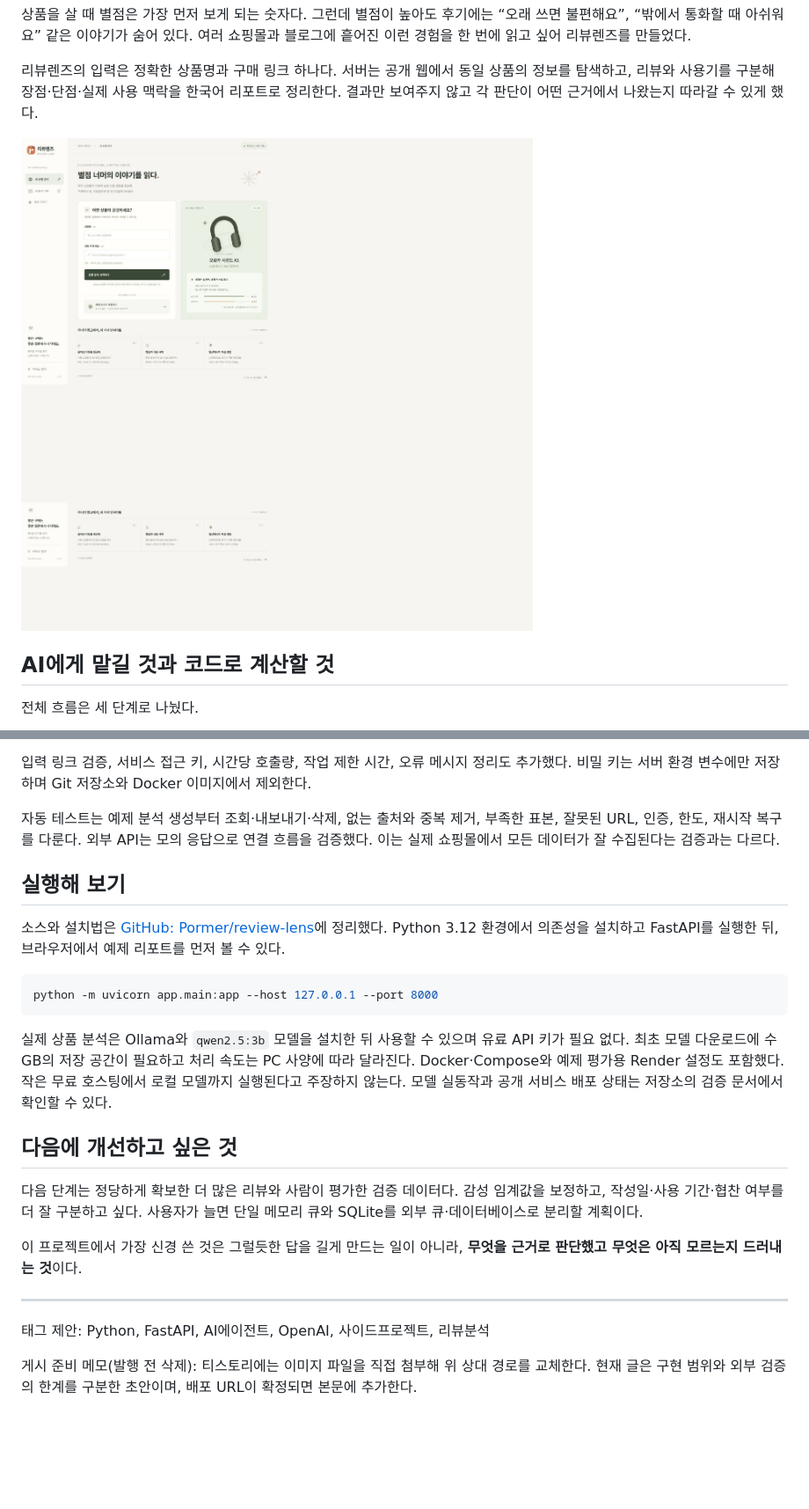
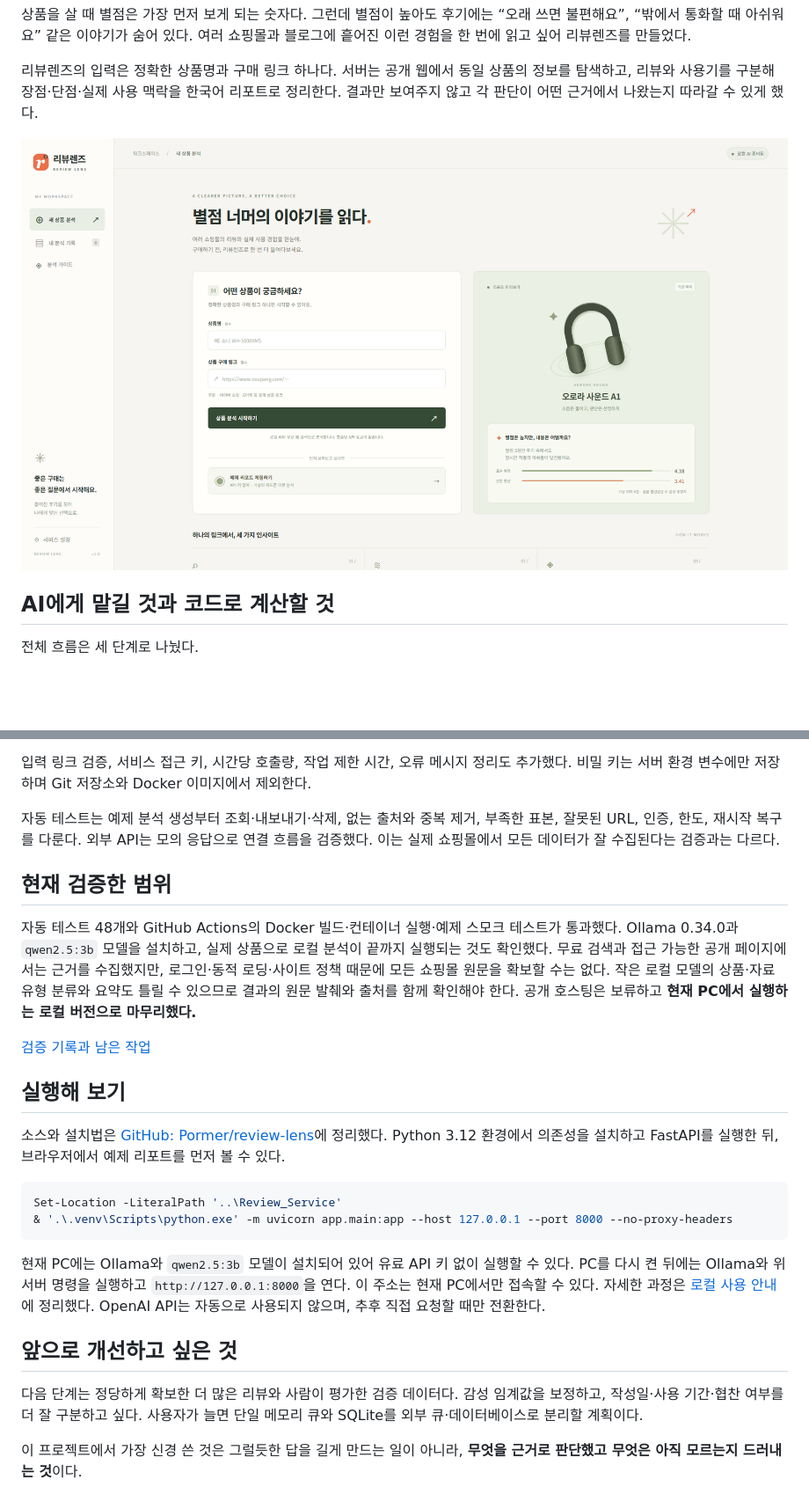
Before and after one commit to Pormer/review-lens, a Markdown page: docs/BLOG_POST.md, 2 parts joined by grey strips. Shown at 88% size. GitHub-like rendering; blank space fills up the shorter version.

Commit message:
Update published blog draft

````diff
--- a/docs/BLOG_POST.md
+++ b/docs/BLOG_POST.md
@@ -4,7 +4,7 @@
 
 리뷰렌즈의 입력은 정확한 상품명과 구매 링크 하나다. 서버는 공개 웹에서 동일 상품의 정보를 탐색하고, 리뷰와 사용기를 구분해 장점·단점·실제 사용 맥락을 한국어 리포트로 정리한다. 결과만 보여주지 않고 각 판단이 어떤 근거에서 나왔는지 따라갈 수 있게 했다.
 
-![리뷰렌즈 상품 분석 화면](images/home-desktop.png)
+![리뷰렌즈 상품 분석 화면](images/home-1920x1080.png)
 
 ## AI에게 맡길 것과 코드로 계산할 것
 
@@ -40,24 +40,25 @@ AI 분석은 일반 웹 요청보다 오래 걸린다. 요청을 받으면 작
 
 자동 테스트는 예제 분석 생성부터 조회·내보내기·삭제, 없는 출처와 중복 제거, 부족한 표본, 잘못된 URL, 인증, 한도, 재시작 복구를 다룬다. 외부 API는 모의 응답으로 연결 흐름을 검증했다. 이는 실제 쇼핑몰에서 모든 데이터가 잘 수집된다는 검증과는 다르다.
 
+## 현재 검증한 범위
+
+자동 테스트 48개와 GitHub Actions의 Docker 빌드·컨테이너 실행·예제 스모크 테스트가 통과했다. Ollama 0.34.0과 `qwen2.5:3b` 모델을 설치하고, 실제 상품으로 로컬 분석이 끝까지 실행되는 것도 확인했다. 무료 검색과 접근 가능한 공개 페이지에서는 근거를 수집했지만, 로그인·동적 로딩·사이트 정책 때문에 모든 쇼핑몰 원문을 확보할 수는 없다. 작은 로컬 모델의 상품·자료 유형 분류와 요약도 틀릴 수 있으므로 결과의 원문 발췌와 출처를 함께 확인해야 한다. 공개 호스팅은 보류하고 **현재 PC에서 실행하는 로컬 버전으로 마무리했다.**
+
+[검증 기록과 남은 작업](https://github.com/Pormer/review-lens/blob/main/docs/VERIFICATION.md)
+
 ## 실행해 보기
 
 소스와 설치법은 [GitHub: Pormer/review-lens](https://github.com/Pormer/review-lens)에 정리했다. Python 3.12 환경에서 의존성을 설치하고 FastAPI를 실행한 뒤, 브라우저에서 예제 리포트를 먼저 볼 수 있다.
 
-```bash
-python -m uvicorn app.main:app --host 127.0.0.1 --port 8000
+```powershell
+Set-Location -LiteralPath '..\Review_Service'
+& '.\.venv\Scripts\python.exe' -m uvicorn app.main:app --host 127.0.0.1 --port 8000 --no-proxy-headers
 ```
 
-실제 상품 분석은 Ollama와 `qwen2.5:3b` 모델을 설치한 뒤 사용할 수 있으며 유료 API 키가 필요 없다. 최초 모델 다운로드에 수 GB의 저장 공간이 필요하고 처리 속도는 PC 사양에 따라 달라진다. Docker·Compose와 예제 평가용 Render 설정도 포함했다. 작은 무료 호스팅에서 로컬 모델까지 실행된다고 주장하지 않는다. 모델 실동작과 공개 서비스 배포 상태는 저장소의 검증 문서에서 확인할 수 있다.
+현재 PC에는 Ollama와 `qwen2.5:3b` 모델이 설치되어 있어 유료 API 키 없이 실행할 수 있다. PC를 다시 켠 뒤에는 Ollama와 위 서버 명령을 실행하고 `http://127.0.0.1:8000`을 연다. 이 주소는 현재 PC에서만 접속할 수 있다. 자세한 과정은 [로컬 사용 안내](https://github.com/Pormer/review-lens/blob/main/docs/LOCAL_USE.md)에 정리했다. OpenAI API는 자동으로 사용되지 않으며, 추후 직접 요청할 때만 전환한다.
 
-## 다음에 개선하고 싶은 것
+## 앞으로 개선하고 싶은 것
 
 다음 단계는 정당하게 확보한 더 많은 리뷰와 사람이 평가한 검증 데이터다. 감성 임계값을 보정하고, 작성일·사용 기간·협찬 여부를 더 잘 구분하고 싶다. 사용자가 늘면 단일 메모리 큐와 SQLite를 외부 큐·데이터베이스로 분리할 계획이다.
 
 이 프로젝트에서 가장 신경 쓴 것은 그럴듯한 답을 길게 만드는 일이 아니라, **무엇을 근거로 판단했고 무엇은 아직 모르는지 드러내는 것**이다.
-
----
-
-태그 제안: Python, FastAPI, AI에이전트, OpenAI, 사이드프로젝트, 리뷰분석
-
-게시 준비 메모(발행 전 삭제): 티스토리에는 이미지 파일을 직접 첨부해 위 상대 경로를 교체한다. 현재 글은 구현 범위와 외부 검증의 한계를 구분한 초안이며, 배포 URL이 확정되면 본문에 추가한다.
````
Also changed, not shown: other parts of docs/BLOG_POST.md (+1 -1 lines).
